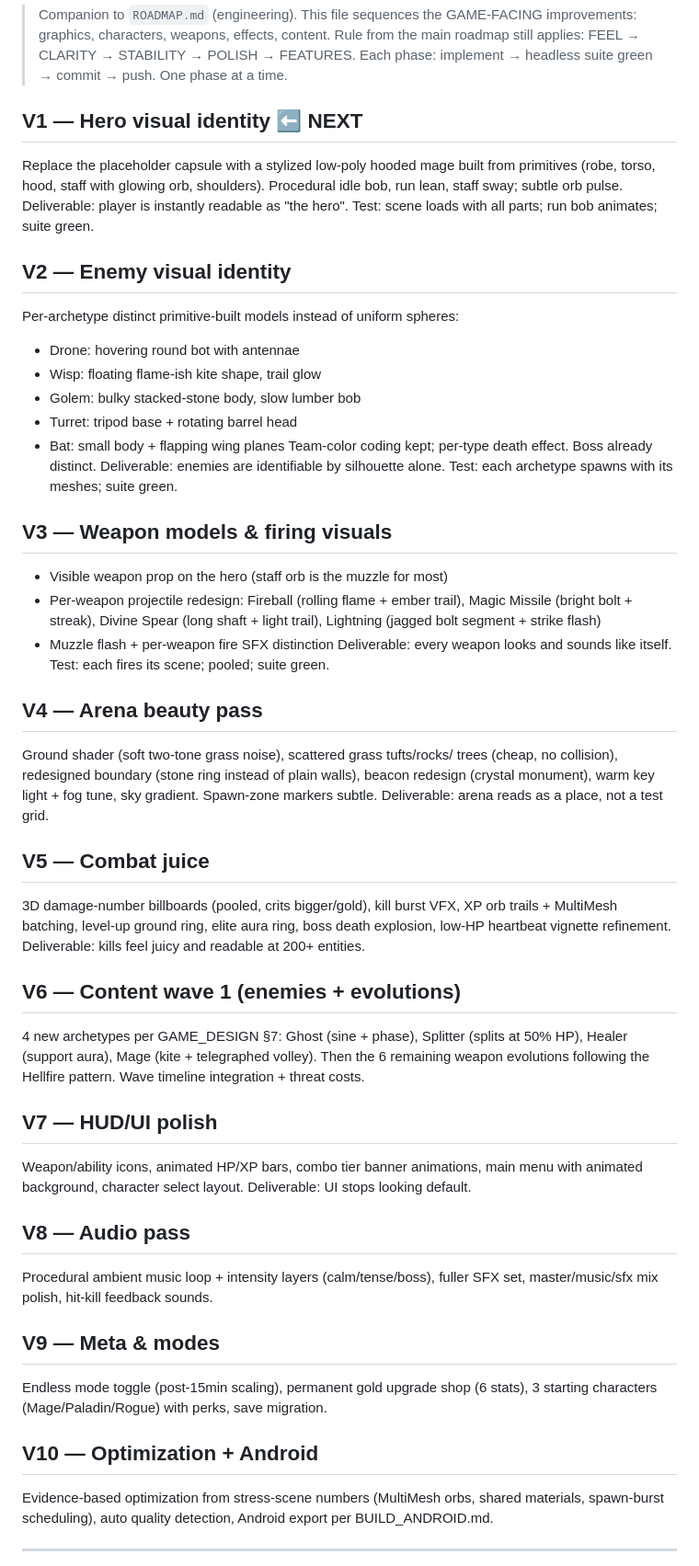
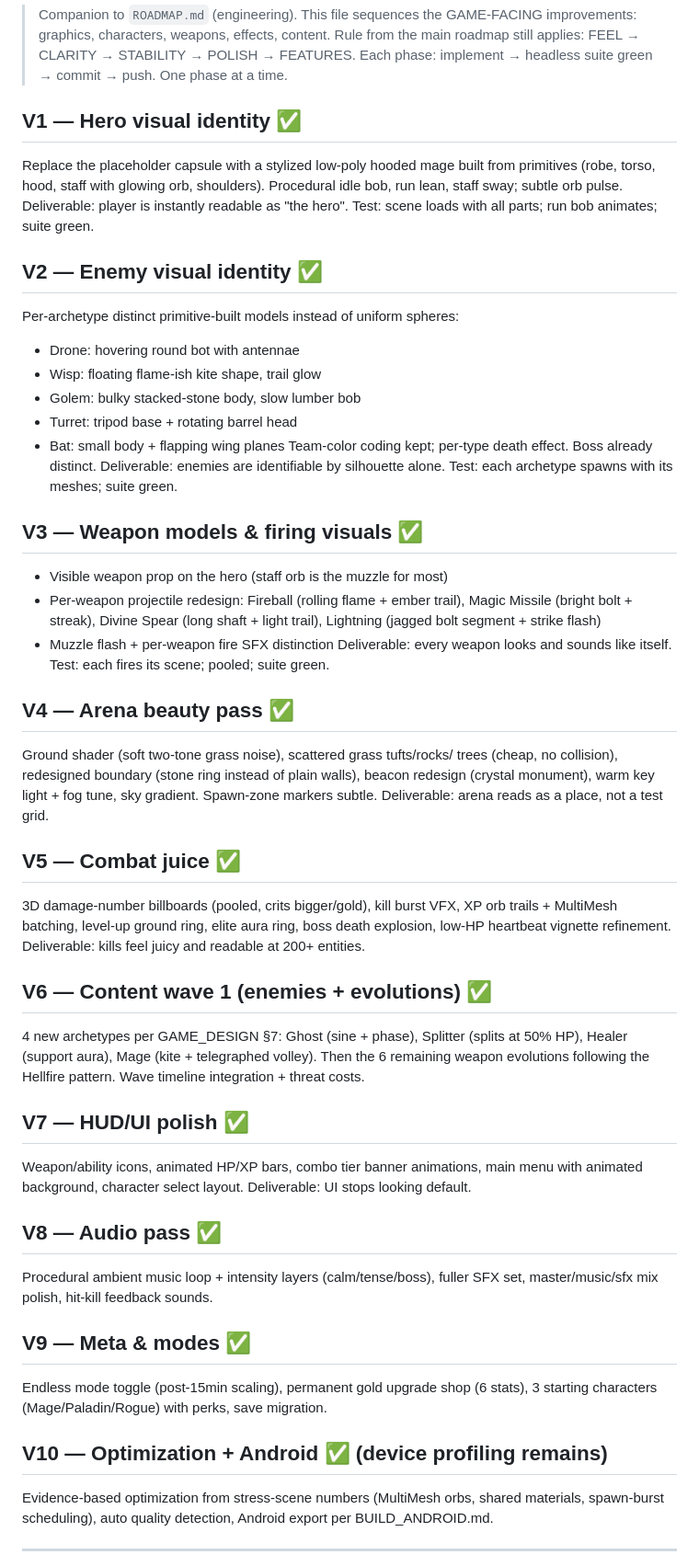
Before and after one commit to mohsen-niksirat/Horde_Survival_3D, a Markdown page: docs/VISUAL_ROADMAP.md, the part around the change. Shown at 92% size. GitHub-like rendering.

```diff
--- a/docs/VISUAL_ROADMAP.md
+++ b/docs/VISUAL_ROADMAP.md
@@ -5,14 +5,14 @@
 > Rule from the main roadmap still applies: FEEL → CLARITY → STABILITY → POLISH → FEATURES.
 > Each phase: implement → headless suite green → commit → push. One phase at a time.
 
-## V1 — Hero visual identity  ⬅ NEXT
+## V1 — Hero visual identity  ✅
 Replace the placeholder capsule with a stylized low-poly hooded mage built
 from primitives (robe, torso, hood, staff with glowing orb, shoulders).
 Procedural idle bob, run lean, staff sway; subtle orb pulse.
 Deliverable: player is instantly readable as "the hero".
 Test: scene loads with all parts; run bob animates; suite green.
 
-## V2 — Enemy visual identity
+## V2 — Enemy visual identity  ✅
 Per-archetype distinct primitive-built models instead of uniform spheres:
 - Drone: hovering round bot with antennae
 - Wisp: floating flame-ish kite shape, trail glow
@@ -23,7 +23,7 @@ Team-color coding kept; per-type death effect. Boss already distinct.
 Deliverable: enemies are identifiable by silhouette alone.
 Test: each archetype spawns with its meshes; suite green.
 
-## V3 — Weapon models & firing visuals
+## V3 — Weapon models & firing visuals  ✅
 - Visible weapon prop on the hero (staff orb is the muzzle for most)
 - Per-weapon projectile redesign: Fireball (rolling flame + ember trail),
   Magic Missile (bright bolt + streak), Divine Spear (long shaft + light
@@ -32,40 +32,40 @@ Test: each archetype spawns with its meshes; suite green.
 Deliverable: every weapon looks and sounds like itself.
 Test: each fires its scene; pooled; suite green.
 
-## V4 — Arena beauty pass
+## V4 — Arena beauty pass  ✅
 Ground shader (soft two-tone grass noise), scattered grass tufts/rocks/
 trees (cheap, no collision), redesigned boundary (stone ring instead of
 plain walls), beacon redesign (crystal monument), warm key light + fog
 tune, sky gradient. Spawn-zone markers subtle.
 Deliverable: arena reads as a place, not a test grid.
 
-## V5 — Combat juice
+## V5 — Combat juice  ✅
 3D damage-number billboards (pooled, crits bigger/gold), kill burst VFX,
 XP orb trails + MultiMesh batching, level-up ground ring, elite aura
 ring, boss death explosion, low-HP heartbeat vignette refinement.
 Deliverable: kills feel juicy and readable at 200+ entities.
 
-## V6 — Content wave 1 (enemies + evolutions)
+## V6 — Content wave 1 (enemies + evolutions)  ✅
 4 new archetypes per GAME_DESIGN §7: Ghost (sine + phase), Splitter
 (splits at 50% HP), Healer (support aura), Mage (kite + telegraphed
 volley). Then the 6 remaining weapon evolutions following the Hellfire
 pattern. Wave timeline integration + threat costs.
 
-## V7 — HUD/UI polish
+## V7 — HUD/UI polish  ✅
 Weapon/ability icons, animated HP/XP bars, combo tier banner animations,
 main menu with animated background, character select layout.
 Deliverable: UI stops looking default.
 
-## V8 — Audio pass
+## V8 — Audio pass  ✅
 Procedural ambient music loop + intensity layers (calm/tense/boss),
 fuller SFX set, master/music/sfx mix polish, hit-kill feedback sounds.
 
-## V9 — Meta & modes
+## V9 — Meta & modes  ✅
 Endless mode toggle (post-15min scaling), permanent gold upgrade shop
 (6 stats), 3 starting characters (Mage/Paladin/Rogue) with perks, save
 migration.
 
-## V10 — Optimization + Android
+## V10 — Optimization + Android  ✅ (device profiling remains)
 Evidence-based optimization from stress-scene numbers (MultiMesh orbs,
 shared materials, spawn-burst scheduling), auto quality detection,
 Android export per BUILD_ANDROID.md.
```
Also changed, not shown: docs/GLM_PROMPTS.md (+3 -1 lines).
